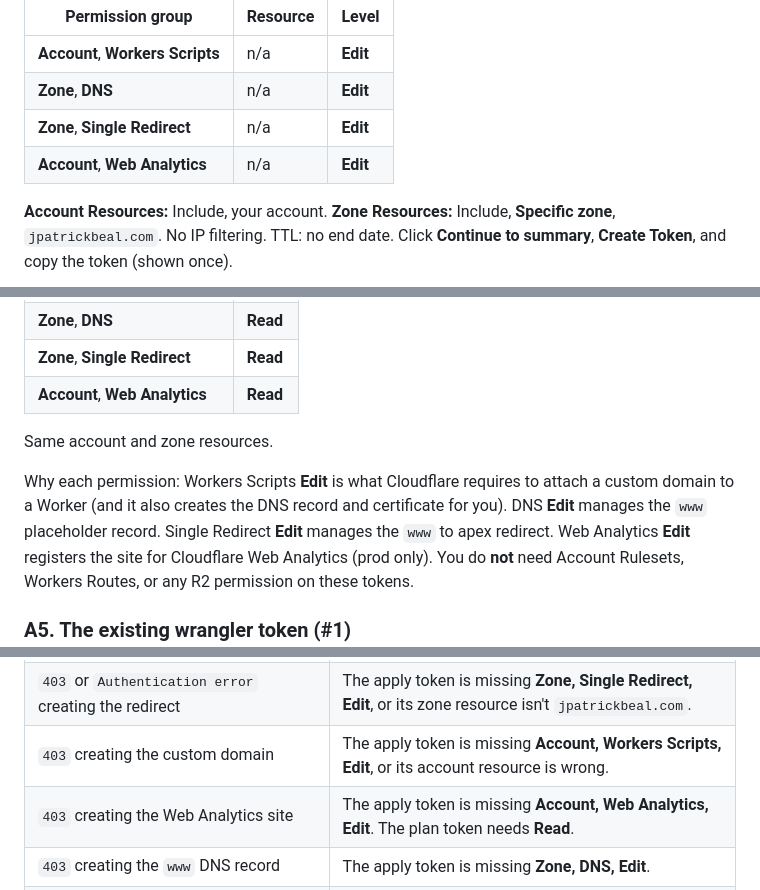
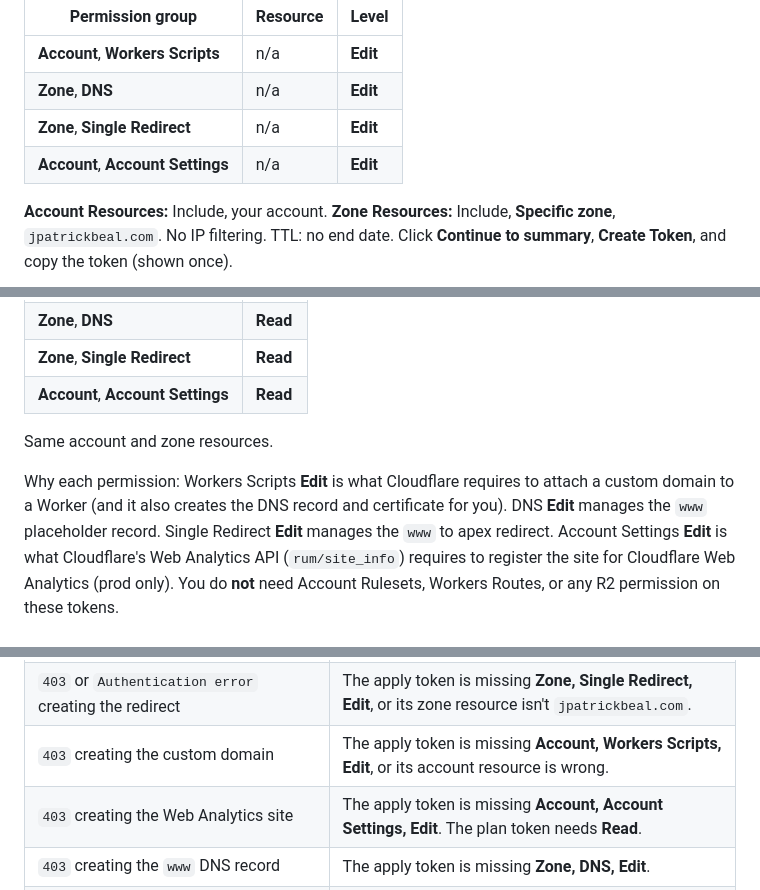
Before and after one commit to jpatrickb/jpatrickb.github.io, a Markdown page: infra/README.md, 3 parts joined by grey strips. GitHub-like rendering.

Commit message:
docs(infra): name the real token permission for Web Analytics (Account Settings)
Co-Authored-By: Claude Sonnet 5.5 <noreply@anthropic.com>

```diff
--- a/infra/README.md
+++ b/infra/README.md
@@ -84,7 +84,7 @@ Dashboard, **Manage Account**, **Account API Tokens** (or **My Profile**, **API
 | **Account**, **Workers Scripts** | n/a | **Edit** |
 | **Zone**, **DNS** | n/a | **Edit** |
 | **Zone**, **Single Redirect** | n/a | **Edit** |
-| **Account**, **Web Analytics** | n/a | **Edit** |
+| **Account**, **Account Settings** | n/a | **Edit** |
 
 **Account Resources:** Include, your account. **Zone Resources:** Include, **Specific zone**, `jpatrickbeal.com`.
 No IP filtering. TTL: no end date. Click **Continue to summary**, **Create Token**, and copy the token
@@ -98,13 +98,13 @@ but set every level to **Read**:
 | **Account**, **Workers Scripts** | **Read** |
 | **Zone**, **DNS** | **Read** |
 | **Zone**, **Single Redirect** | **Read** |
-| **Account**, **Web Analytics** | **Read** |
+| **Account**, **Account Settings** | **Read** |
 
 Same account and zone resources.
 
 Why each permission: Workers Scripts **Edit** is what Cloudflare requires to attach a custom domain to a Worker
 (and it also creates the DNS record and certificate for you). DNS **Edit** manages the `www` placeholder record.
-Single Redirect **Edit** manages the `www` to apex redirect. Web Analytics **Edit** registers the site for
+Single Redirect **Edit** manages the `www` to apex redirect. Account Settings **Edit** is what Cloudflare's Web Analytics API (`rum/site_info`) requires to register the site for
 Cloudflare Web Analytics (prod only). You do **not** need Account Rulesets, Workers Routes,
 or any R2 permission on these tokens.
 
@@ -184,7 +184,7 @@ Merge a change to `develop`. The deploy publishes the `patrick-beal-dev` Worker,
 | `CLOUDFLARE_API_TOKEN is not set` (or any `... is not set`) in a plan comment or deploy log | That GitHub name is missing or misspelled, or it was added to the wrong place (an environment secret that the job's environment doesn't match). Compare against the table above. |
 | `403` or `Authentication error` creating the redirect | The apply token is missing **Zone, Single Redirect, Edit**, or its zone resource isn't `jpatrickbeal.com`. |
 | `403` creating the custom domain | The apply token is missing **Account, Workers Scripts, Edit**, or its account resource is wrong. |
-| `403` creating the Web Analytics site | The apply token is missing **Account, Web Analytics, Edit**. The plan token needs **Read**. |
+| `403` creating the Web Analytics site | The apply token is missing **Account, Account Settings, Edit**. The plan token needs **Read**. |
 | `403` creating the `www` DNS record | The apply token is missing **Zone, DNS, Edit**. |
 | `NoSuchBucket`, `AccessDenied`, or `SignatureDoesNotMatch` at `terraform init` | `TF_STATE_BUCKET` isn't your bucket's exact name, the R2 token wasn't scoped to that bucket, or the key and secret were swapped or copied wrongly. |
 | Plan works but apply fails with a state write error | `R2_ACCESS_KEY_ID` is the read-only token. The environment ones must be the **read and write** token. |
```
